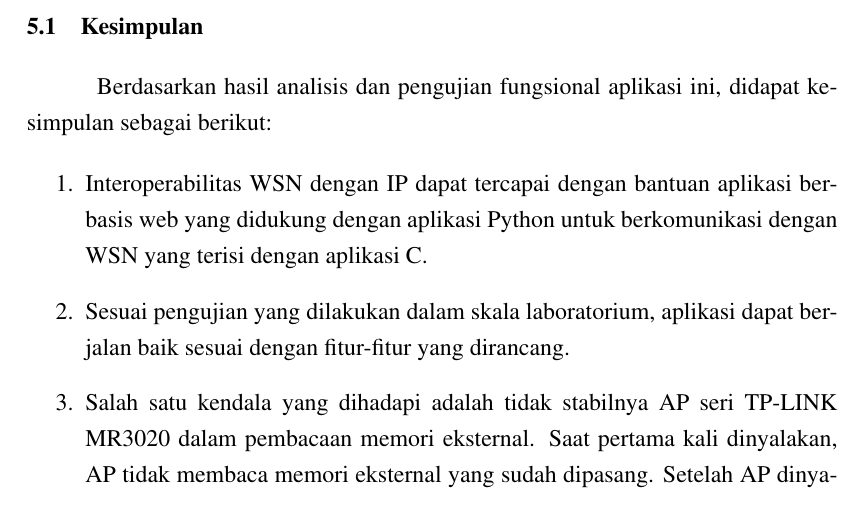
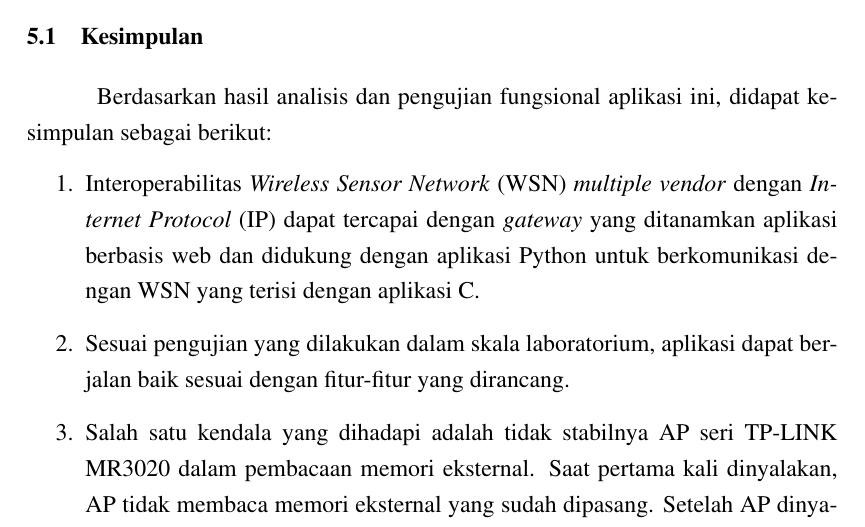
Before and after one commit to gtrdp/template-skripsi, a LaTeX thesis (guntur-skripsi.tex, which reads bab5.tex): part of page 68 of 70, cut so that both start at the same text. Compiled offline with pdfLaTeX.

Commit message:
BAB V OK

```diff
--- a/bab5.tex
+++ b/bab5.tex
@@ -9,7 +9,7 @@
 	Berdasarkan hasil analisis dan pengujian fungsional aplikasi ini, didapat kesimpulan sebagai berikut:
 
 	\begin{enumerate}
-		\item Interoperabilitas WSN dengan IP dapat tercapai dengan bantuan aplikasi berbasis web yang didukung dengan aplikasi Python untuk berkomunikasi dengan WSN yang terisi dengan aplikasi C.
+		\item Interoperabilitas \emph{Wireless Sensor Network} (WSN) \emph{multiple vendor} dengan \emph{Internet Protocol} (IP) dapat tercapai dengan \emph{gateway} yang ditanamkan aplikasi berbasis web dan didukung dengan aplikasi Python untuk berkomunikasi dengan WSN yang terisi dengan aplikasi C.
 
 		\item Sesuai pengujian yang dilakukan dalam skala laboratorium, aplikasi dapat berjalan baik sesuai dengan fitur-fitur yang dirancang.
 
```
